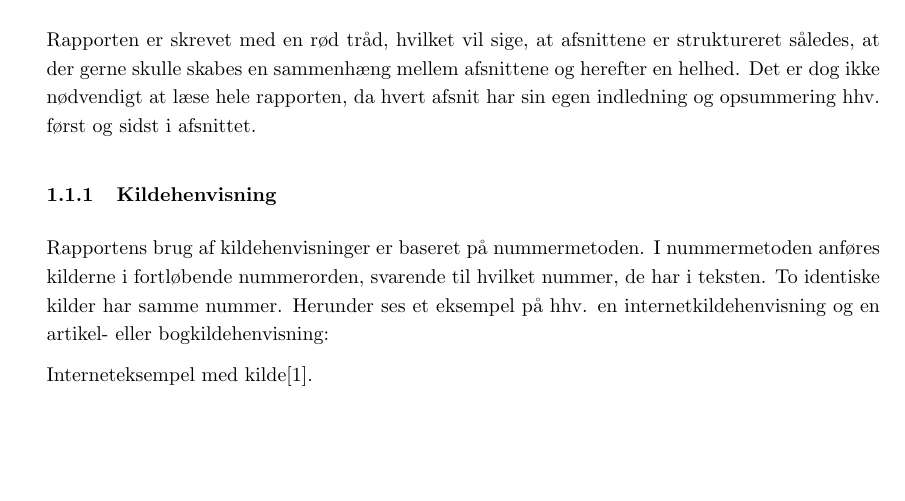
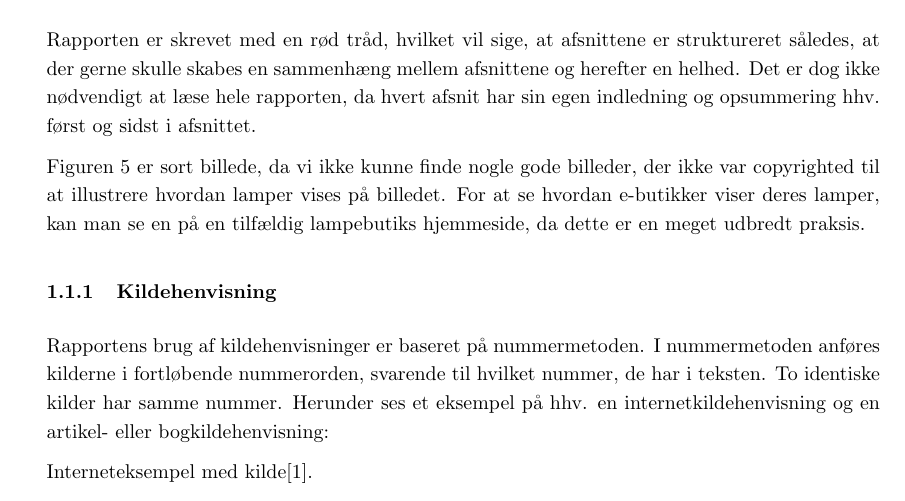
Before and after one commit to AAUSoftwareStudentGroup/P1-Raytracing, a LaTeX document (problem/main.tex, which reads problem/subsection/laesevejledning.tex): part of page 5 of 78, cut so that both start at the same text, the shorter picture padded with empty space. Compiled offline with pdfLaTeX.

Commit message:
noget til figur 5

```diff
--- a/problem/subsection/laesevejledning.tex
+++ b/problem/subsection/laesevejledning.tex
@@ -1,5 +1,7 @@
 \subsection{Læsevejledning}
 Rapporten er skrevet med en rød tråd, hvilket vil sige, at afsnittene er struktureret således, at der gerne skulle skabes en sammenhæng mellem afsnittene og herefter en helhed. Det er dog ikke nødvendigt at læse hele rapporten, da hvert afsnit har sin egen indledning og opsummering hhv. først og sidst i afsnittet.
+
+Figuren \ref{fig:e_handel_lampebilleder} er sort billede, da vi ikke kunne finde nogle gode billeder, der ikke var copyrighted til at illustrere hvordan lamper vises på billedet. For at se hvordan e-butikker viser deres lamper, kan man se en på en tilfældig lampebutiks hjemmeside, da dette er en meget udbredt praksis.
 
 \input{./subsubsection/kildehenvisning.tex}
 
```
